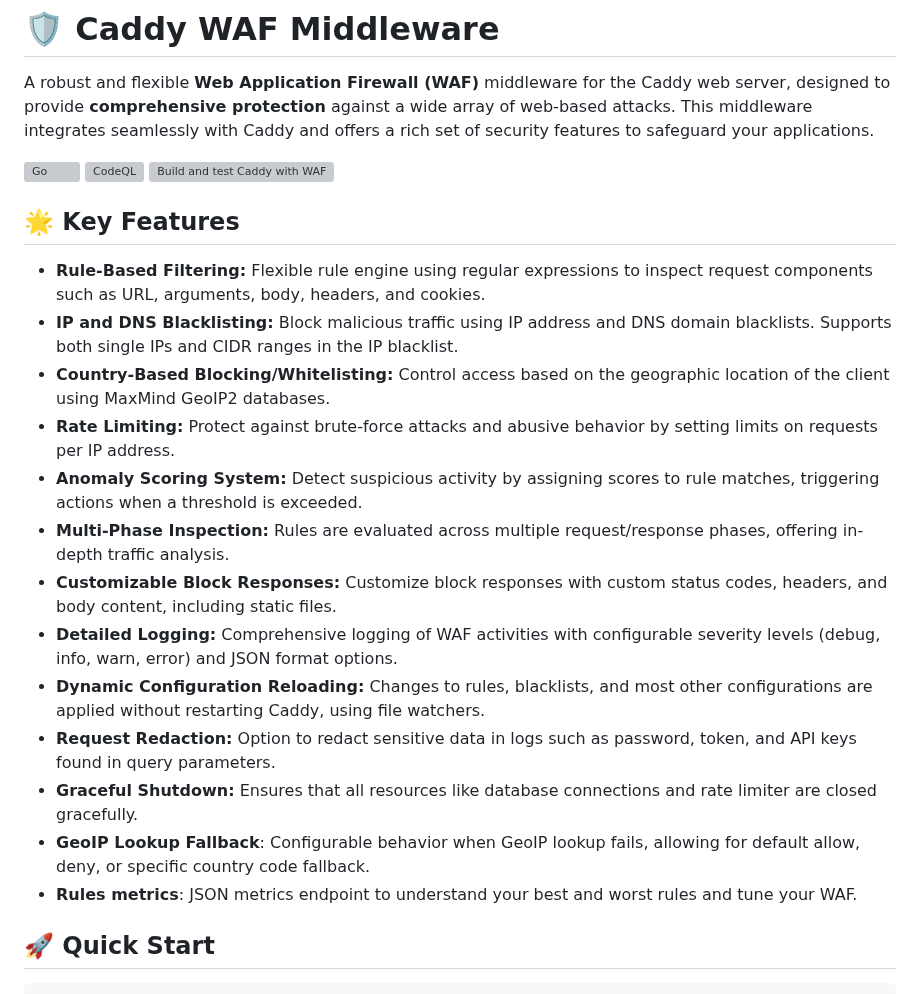
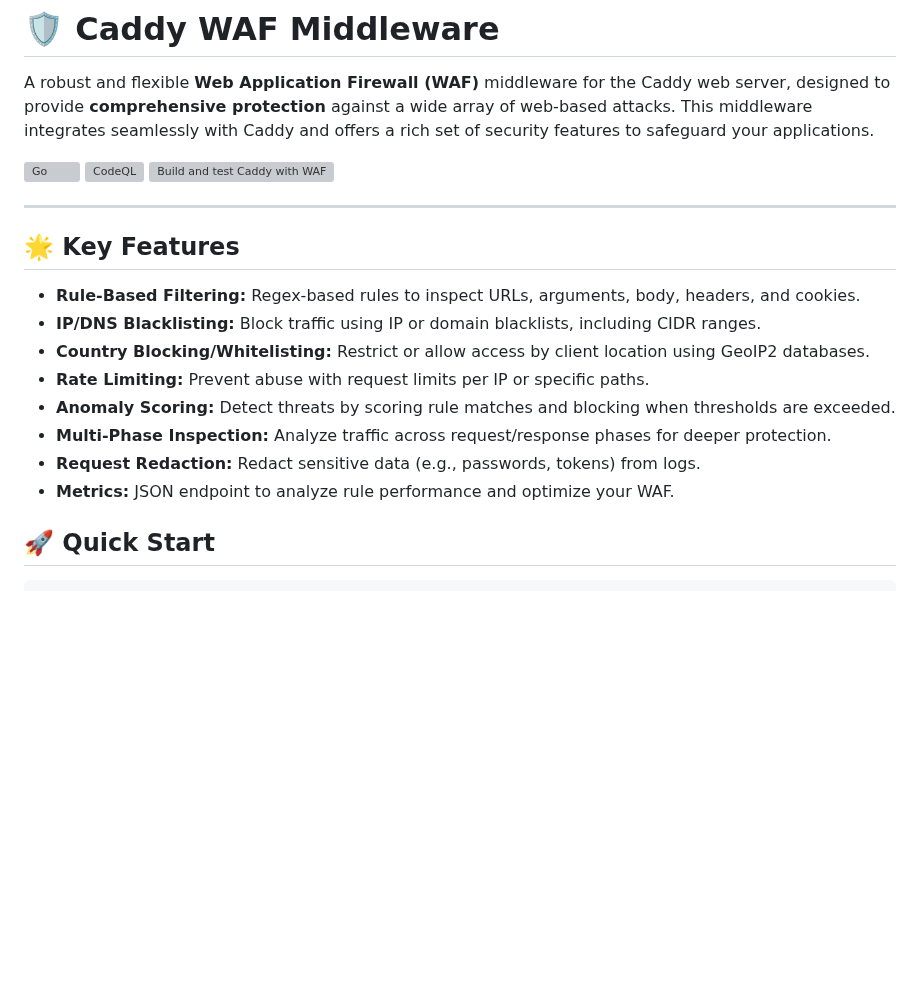
Before and after one commit to limitcool/caddy-waf, a Markdown page: README.md, the part around one of its changes. GitHub-like rendering; blank space fills up the shorter version; grey boxes are pictures that could not be loaded.

```diff
--- a/README.md
+++ b/README.md
@@ -4,21 +4,18 @@ A robust and flexible **Web Application Firewall (WAF)** middleware for the Cadd
 
 [![Go](https://github.com/fabriziosalmi/caddy-waf/actions/workflows/go.yml/badge.svg)](https://github.com/fabriziosalmi/caddy-waf/actions/workflows/go.yml) [![CodeQL](https://github.com/fabriziosalmi/caddy-waf/actions/workflows/github-code-scanning/codeql/badge.svg)](https://github.com/fabriziosalmi/caddy-waf/actions/workflows/github-code-scanning/codeql) [![Build and test Caddy with WAF](https://github.com/fabriziosalmi/caddy-waf/actions/workflows/build.yml/badge.svg)](https://github.com/fabriziosalmi/caddy-waf/actions/workflows/build.yml)
 
+---
+
 ## 🌟 Key Features
 
-*   **Rule-Based Filtering:** Flexible rule engine using regular expressions to inspect request components such as URL, arguments, body, headers, and cookies.
-*   **IP and DNS Blacklisting:** Block malicious traffic using IP address and DNS domain blacklists. Supports both single IPs and CIDR ranges in the IP blacklist.
-*   **Country-Based Blocking/Whitelisting:** Control access based on the geographic location of the client using MaxMind GeoIP2 databases.
-*   **Rate Limiting:** Protect against brute-force attacks and abusive behavior by setting limits on requests per IP address.
-*   **Anomaly Scoring System:** Detect suspicious activity by assigning scores to rule matches, triggering actions when a threshold is exceeded.
-*   **Multi-Phase Inspection:** Rules are evaluated across multiple request/response phases, offering in-depth traffic analysis.
-*   **Customizable Block Responses:** Customize block responses with custom status codes, headers, and body content, including static files.
-*   **Detailed Logging:** Comprehensive logging of WAF activities with configurable severity levels (debug, info, warn, error) and JSON format options.
-*   **Dynamic Configuration Reloading:** Changes to rules, blacklists, and most other configurations are applied without restarting Caddy, using file watchers.
-*   **Request Redaction:** Option to redact sensitive data in logs such as password, token, and API keys found in query parameters.
-*   **Graceful Shutdown:** Ensures that all resources like database connections and rate limiter are closed gracefully.
-*   **GeoIP Lookup Fallback**: Configurable behavior when GeoIP lookup fails, allowing for default allow, deny, or specific country code fallback.
-*   **Rules metrics**: JSON metrics endpoint to understand your best and worst rules and tune your WAF.
+*   **Rule-Based Filtering:** Regex-based rules to inspect URLs, arguments, body, headers, and cookies.
+*   **IP/DNS Blacklisting:** Block traffic using IP or domain blacklists, including CIDR ranges.
+*   **Country Blocking/Whitelisting:** Restrict or allow access by client location using GeoIP2 databases.
+*   **Rate Limiting:** Prevent abuse with request limits per IP or specific paths.
+*   **Anomaly Scoring:** Detect threats by scoring rule matches and blocking when thresholds are exceeded.
+*   **Multi-Phase Inspection:** Analyze traffic across request/response phases for deeper protection.
+*   **Request Redaction:** Redact sensitive data (e.g., passwords, tokens) from logs.
+*   **Metrics:** JSON endpoint to analyze rule performance and optimize your WAF.
 
 ## 🚀 Quick Start
 
```
Also changed, not shown: other parts of README.md (+43 -44 lines).
